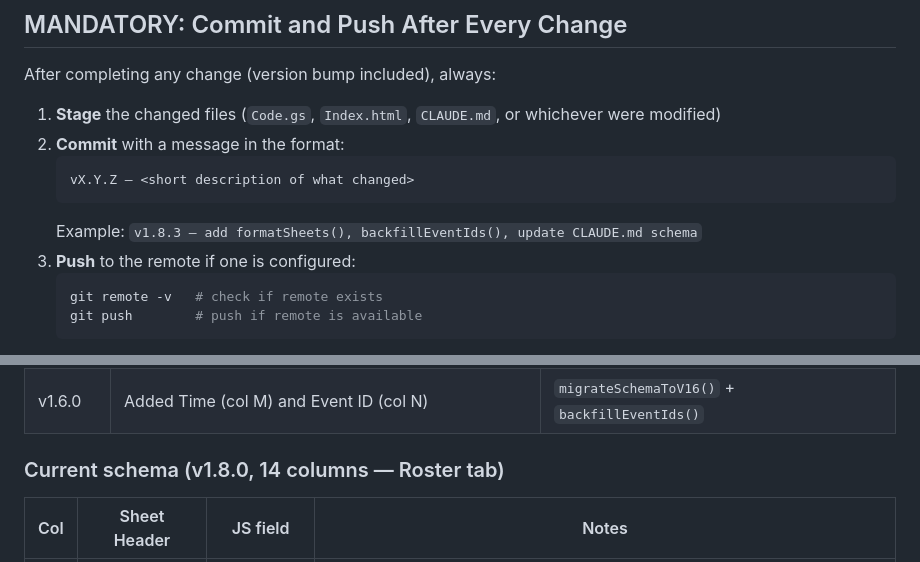
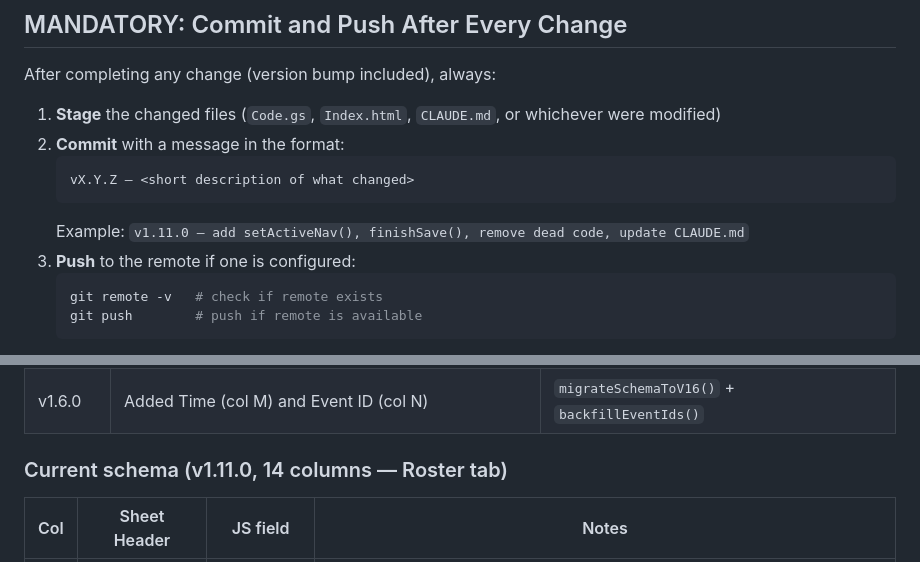
Before and after one commit to chenyu-wang/life-group-roster-portal, a Markdown page: CLAUDE.md, 2 parts joined by grey strips. GitHub-like rendering.

Commit message:
v1.11.0 — align CLAUDE.md version numbers to current v1.11.0
Co-Authored-By: Claude Sonnet 4.6 <noreply@anthropic.com>

````diff
--- a/CLAUDE.md
+++ b/CLAUDE.md
@@ -29,7 +29,7 @@ After completing any change (version bump included), always:
    ```
    vX.Y.Z — <short description of what changed>
    ```
-   Example: `v1.8.3 — add formatSheets(), backfillEventIds(), update CLAUDE.md schema`
+   Example: `v1.11.0 — add setActiveNav(), finishSave(), remove dead code, update CLAUDE.md`
 3. **Push** to the remote if one is configured:
    ```bash
    git remote -v   # check if remote exists
@@ -96,7 +96,7 @@ Only required when adding a new column or renaming an existing header. Steps:
 | v1.5.0 | Added Ice Breaker (col K), shifted Last Updated to col L | `migrateSchemaToV15()` |
 | v1.6.0 | Added Time (col M) and Event ID (col N) | `migrateSchemaToV16()` + `backfillEventIds()` |
 
-### Current schema (v1.8.0, 14 columns — Roster tab)
+### Current schema (v1.11.0, 14 columns — Roster tab)
 | Col | Sheet Header | JS field | Notes |
 |-----|-------------|----------|-------|
 | A | Date | date | Formatted `ddd dd/mm/yyyy` by formatSheets() |
````
